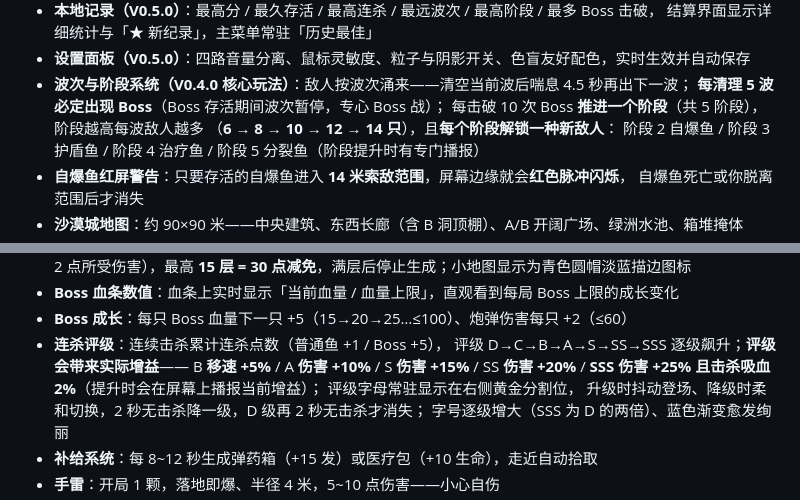
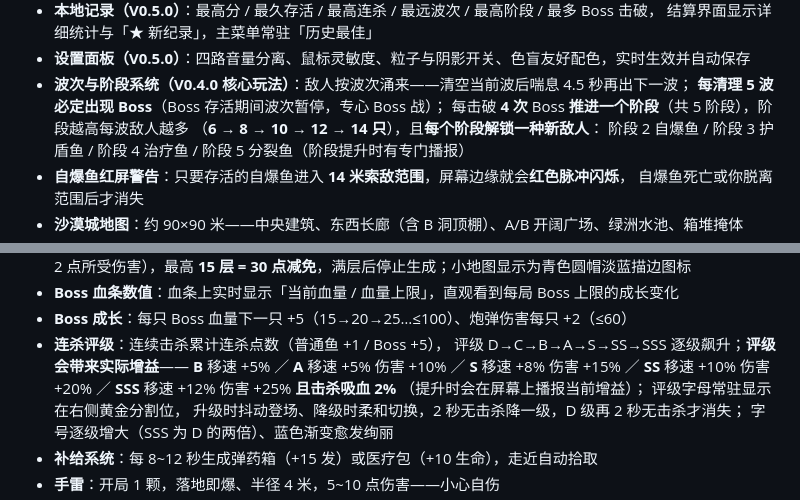
Before and after one commit to a2244921700-code/blue-fat-fish-battle, a Markdown page: README.md, 2 parts joined by grey strips. Rendered like a GitHub page.

Commit message:
docs: 全面核对 README 数值，修正两处遗漏
主动对照 js/game.js 的 CFG 逐项核对，发现并修正：

① 阶段门槛：玩法特性里仍写「每击破 10 次 Boss 推进一个阶段」，
   实际在 V0.5.0 的 P0 改动中已调整为「每 4 次」
② 连杀评级增益：只写了各级伤害，漏了移速 ——
   实际为 B 移速+5% / A 移速+5% 伤害+10% / S 移速+8% 伤害+15% /
   SS 移速+10% 伤害+20% / SSS 移速+12% 伤害+25% 且吸血 2%

其余数值核对后全部一致：玩家移速 6.0、护甲 15 层 x2 = 30、
手雷半径 4 / 伤害 5~10、近战 15~25（上限 50）、射手 7~12（上限 30）、
Boss 血量 15 起每只 +5 上限 100、炮弹伤害 25 起每只 +2 上限 60、
每波数量 6+2x阶段、每 5 波 Boss、每 10 波环境切换、技能 8 级 / 每 Boss 2 次强化、
扩容弹夹掉落 32%、治疗鱼 18%
（开发日志中的历史条目保留当时数值，不改动）

```diff
--- a/README.md
+++ b/README.md
@@ -214,7 +214,7 @@
 - **设置面板（V0.5.0）**：四路音量分离、鼠标灵敏度、粒子与阴影开关、色盲友好配色，实时生效并自动保存
 - **波次与阶段系统（V0.4.0 核心玩法）**：敌人按波次涌来——清空当前波后喘息 4.5 秒再出下一波；
   **每清理 5 波必定出现 Boss**（Boss 存活期间波次暂停，专心 Boss 战）；
-  每击破 10 次 Boss **推进一个阶段**（共 5 阶段），阶段越高每波敌人越多
+  每击破 **4 次** Boss **推进一个阶段**（共 5 阶段），阶段越高每波敌人越多
   （**6 → 8 → 10 → 12 → 14 只**），且**每个阶段解锁一种新敌人**：
   阶段 2 自爆鱼 / 阶段 3 护盾鱼 / 阶段 4 治疗鱼 / 阶段 5 分裂鱼（阶段提升时有专门播报）
 - **自爆鱼红屏警告**：只要存活的自爆鱼进入 **14 米索敌范围**，屏幕边缘就会**红色脉冲闪烁**，
@@ -232,8 +232,9 @@
 - **Boss 成长**：每只 Boss 血量下一只 +5（15→20→25…≤100）、炮弹伤害每只 +2（≤60）
 - **连杀评级**：连续击杀累计连杀点数（普通鱼 +1 / Boss +5），
   评级 D→C→B→A→S→SS→SSS 逐级飙升；**评级会带来实际增益**——
-  B **移速 +5%** / A **伤害 +10%** / S **伤害 +15%** / SS **伤害 +20%** /
-  **SSS 伤害 +25% 且击杀吸血 2%**（提升时会在屏幕上播报当前增益）；
+  **B** 移速 +5% ／ **A** 移速 +5% 伤害 +10% ／ **S** 移速 +8% 伤害 +15% ／
+  **SS** 移速 +10% 伤害 +20% ／ **SSS** 移速 +12% 伤害 +25% **且击杀吸血 2%**
+  （提升时会在屏幕上播报当前增益）；
   评级字母常驻显示在右侧黄金分割位，
   升级时抖动登场、降级时柔和切换，2 秒无击杀降一级，D 级再 2 秒无击杀才消失；
   字号逐级增大（SSS 为 D 的两倍）、蓝色渐变愈发绚丽
```
